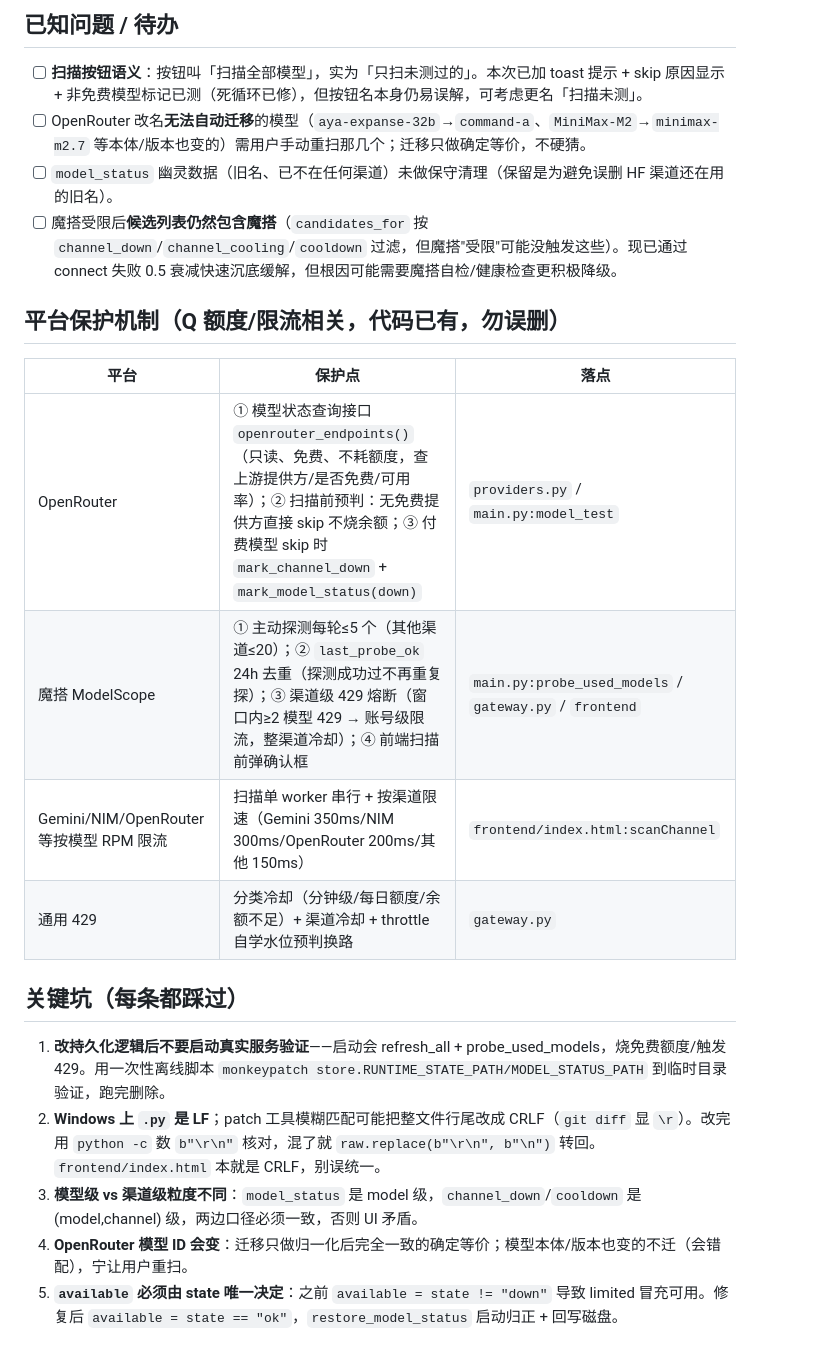
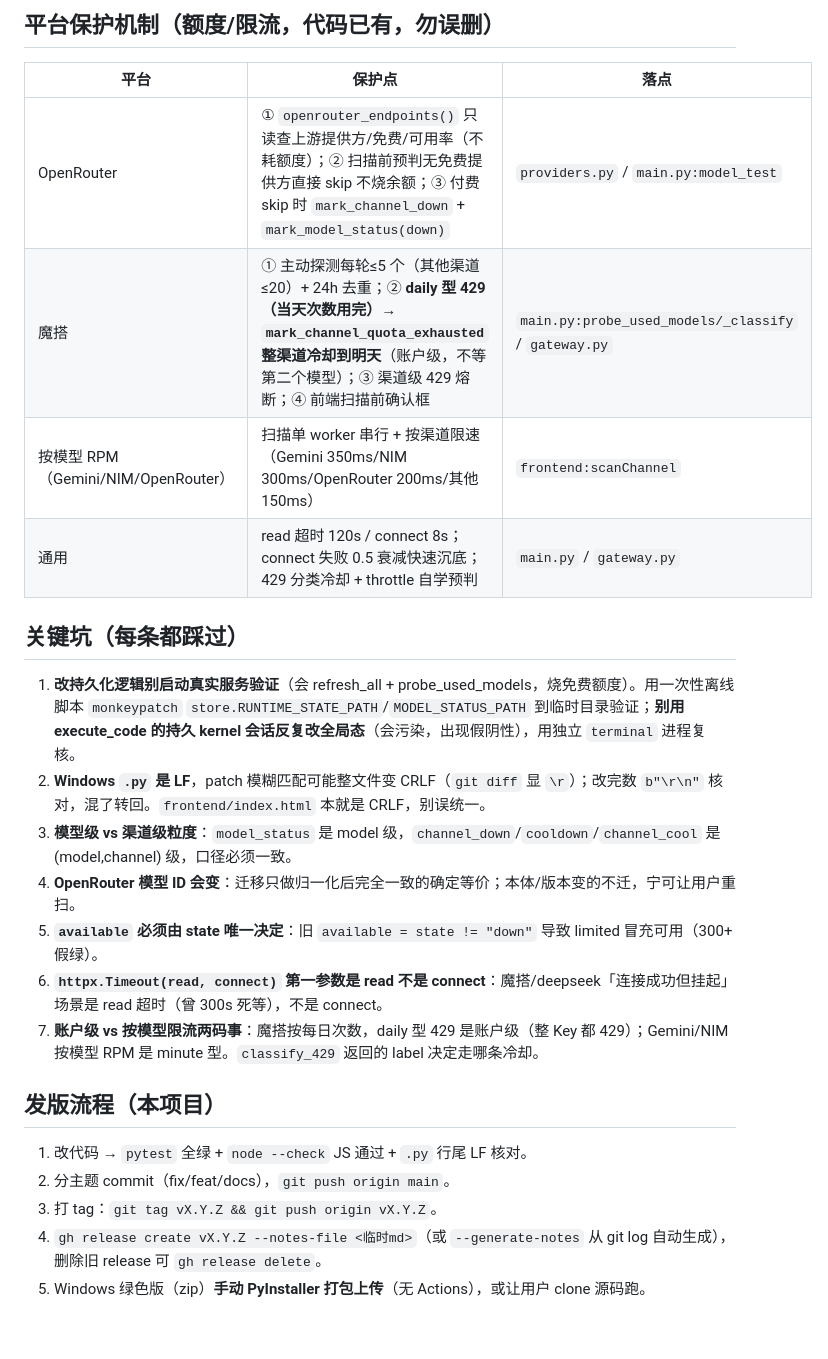
Before and after one commit to yezhangdeng01/free-api-hub, a Markdown page: PROGRESS.md, the part around one of its changes. GitHub-like rendering.

```diff
--- a/PROGRESS.md
+++ b/PROGRESS.md
@@ -102,24 +56,27 @@ cd E:\文档\workbuddy\api-hub
 
-## 已知问题 / 待办
-
-- [ ] **扫描按钮语义**：按钮叫「扫描全部模型」，实为「只扫未测过的」。本次已加 toast 提示 + skip 原因显示 + 非免费模型标记已测（死循环已修），但按钮名本身仍易误解，可考虑更名「扫描未测」。
-- [ ] OpenRouter 改名**无法自动迁移**的模型（`aya-expanse-32b`→`command-a`、`MiniMax-M2`→`minimax-m2.7` 等本体/版本也变的）需用户手动重扫那几个；迁移只做确定等价，不硬猜。
-- [ ] `model_status` 幽灵数据（旧名、已不在任何渠道）未做保守清理（保留是为避免误删 HF 渠道还在用的旧名）。
-- [ ] 魔搭受限后**候选列表仍然包含魔搭**（`candidates_for` 按 `channel_down`/`channel_cooling`/`cooldown` 过滤，但魔搭"受限"可能没触发这些）。现已通过 connect 失败 0.5 衰减快速沉底缓解，但根因可能需要魔搭自检/健康检查更积极降级。
-
-## 平台保护机制（Q 额度/限流相关，代码已有，勿误删）
+## 平台保护机制（额度/限流，代码已有，勿误删）
 
 | 平台 | 保护点 | 落点 |
 |---|---|---|
-| OpenRouter | ① 模型状态查询接口 `openrouter_endpoints()`（只读、免费、不耗额度，查上游提供方/是否免费/可用率）；② 扫描前预判：无免费提供方直接 skip 不烧余额；③ 付费模型 skip 时 `mark_channel_down` + `mark_model_status(down)` | `providers.py` / `main.py:model_test` |
-| 魔搭 ModelScope | ① 主动探测每轮≤5 个（其他渠道≤20）；② `last_probe_ok` 24h 去重（探测成功过不再重复探）；③ 渠道级 429 熔断（窗口内≥2 模型 429 → 账号级限流，整渠道冷却）；④ 前端扫描前弹确认框 | `main.py:probe_used_models` / `gateway.py` / `frontend` |
-| Gemini/NIM/OpenRouter 等按模型 RPM 限流 | 扫描单 worker 串行 + 按渠道限速（Gemini 350ms/NIM 300ms/OpenRouter 200ms/其他 150ms） | `frontend/index.html:scanChannel` |
-| 通用 429 | 分类冷却（分钟级/每日额度/余额不足）+ 渠道冷却 + throttle 自学水位预判换路 | `gateway.py` |
+| OpenRouter | ① `openrouter_endpoints()` 只读查上游提供方/免费/可用率（不耗额度）；② 扫描前预判无免费提供方直接 skip 不烧余额；③ 付费 skip 时 `mark_channel_down` + `mark_model_status(down)` | `providers.py` / `main.py:model_test` |
+| 魔搭 | ① 主动探测每轮≤5 个（其他渠道≤20）+ 24h 去重；② **daily 型 429（当天次数用完）→ `mark_channel_quota_exhausted` 整渠道冷却到明天**（账户级，不等第二个模型）；③ 渠道级 429 熔断；④ 前端扫描前确认框 | `main.py:probe_used_models/_classify` / `gateway.py` |
+| 按模型 RPM（Gemini/NIM/OpenRouter） | 扫描单 worker 串行 + 按渠道限速（Gemini 350ms/NIM 300ms/OpenRouter 200ms/其他 150ms） | `frontend:scanChannel` |
+| 通用 | read 超时 120s / connect 8s；connect 失败 0.5 衰减快速沉底；429 分类冷却 + throttle 自学预判 | `main.py` / `gateway.py` |
 
 ## 关键坑（每条都踩过）
 
-1. **改持久化逻辑后不要启动真实服务验证**——启动会 refresh_all + probe_used_models，烧免费额度/触发 429。用一次性离线脚本 `monkeypatch store.RUNTIME_STATE_PATH/MODEL_STATUS_PATH` 到临时目录验证，跑完删除。
-2. **Windows 上 `.py` 是 LF**；patch 工具模糊匹配可能把整文件行尾改成 CRLF（`git diff` 显 `\r`）。改完用 `python -c` 数 `b"\r\n"` 核对，混了就 `raw.replace(b"\r\n", b"\n")` 转回。`frontend/index.html` 本就是 CRLF，别误统一。
-3. **模型级 vs 渠道级粒度不同**：`model_status` 是 model 级，`channel_down`/`cooldown` 是 (model,channel) 级，两边口径必须一致，否则 UI 矛盾。
-4. **OpenRouter 模型 ID 会变**：迁移只做归一化后完全一致的确定等价；模型本体/版本也变的不迁（会错配），宁让用户重扫。
-5. **`available` 必须由 state 唯一决定**：之前 `available = state != "down"` 导致 limited 冒充可用。修复后 `available = state == "ok"`，`restore_model_status` 启动归正 + 回写磁盘。
+1. **改持久化逻辑别启动真实服务验证**（会 refresh_all + probe_used_models，烧免费额度）。用一次性离线脚本 `monkeypatch` `store.RUNTIME_STATE_PATH`/`MODEL_STATUS_PATH` 到临时目录验证；**别用 execute_code 的持久 kernel 会话反复改全局态**（会污染，出现假阴性），用独立 `terminal` 进程复核。
+2. **Windows `.py` 是 LF**，patch 模糊匹配可能整文件变 CRLF（`git diff` 显 `\r`）；改完数 `b"\r\n"` 核对，混了转回。`frontend/index.html` 本就是 CRLF，别误统一。
+3. **模型级 vs 渠道级粒度**：`model_status` 是 model 级，`channel_down`/`cooldown`/`channel_cool` 是 (model,channel) 级，口径必须一致。
+4. **OpenRouter 模型 ID 会变**：迁移只做归一化后完全一致的确定等价；本体/版本变的不迁，宁可让用户重扫。
+5. **`available` 必须由 state 唯一决定**：旧 `available = state != "down"` 导致 limited 冒充可用（300+ 假绿）。
+6. **`httpx.Timeout(read, connect)` 第一参数是 read 不是 connect**：魔搭/deepseek「连接成功但挂起」场景是 read 超时（曾 300s 死等），不是 connect。
+7. **账户级 vs 按模型限流两码事**：魔搭按每日次数，daily 型 429 是账户级（整 Key 都 429）；Gemini/NIM 按模型 RPM 是 minute 型。`classify_429` 返回的 label 决定走哪条冷却。
+
+## 发版流程（本项目）
+
+1. 改代码 → `pytest` 全绿 + `node --check` JS 通过 + `.py` 行尾 LF 核对。
+2. 分主题 commit（fix/feat/docs），`git push origin main`。
+3. 打 tag：`git tag vX.Y.Z && git push origin vX.Y.Z`。
+4. `gh release create vX.Y.Z --notes-file <临时md>`（或 `--generate-notes` 从 git log 自动生成），删除旧 release 可 `gh release delete`。
+5. Windows 绿色版（zip）**手动 PyInstaller 打包上传**（无 Actions），或让用户 clone 源码跑。
```
Also changed, not shown: other parts of PROGRESS.md (+30 -76 lines).
